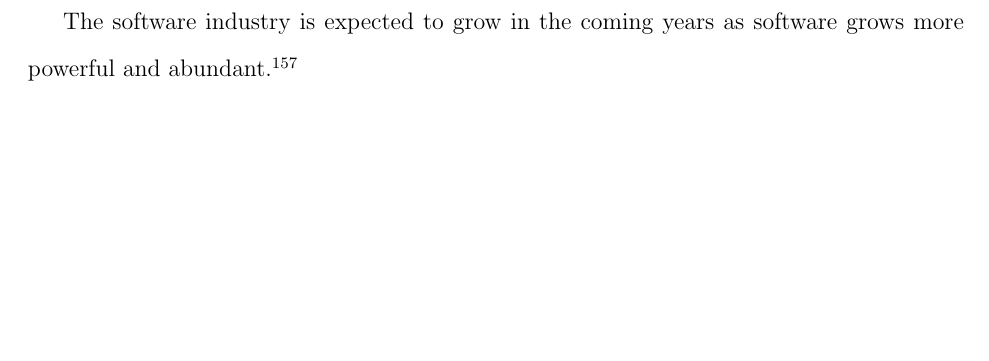
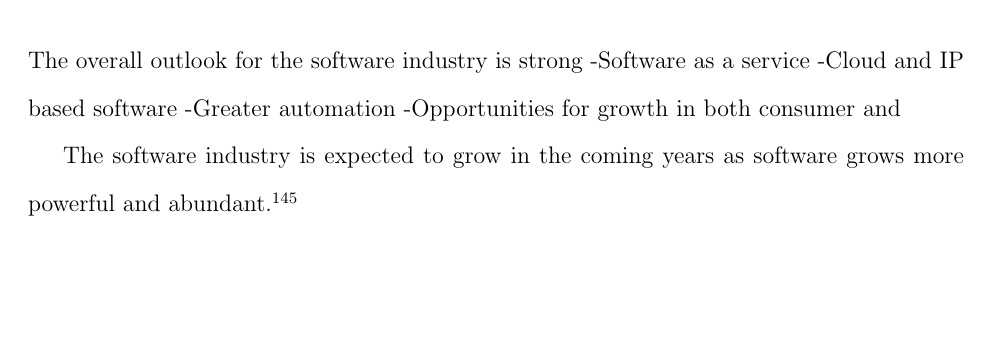
Before and after one commit to throwaway1163/IndustryReport, a LaTeX document (paper.tex, which reads Subsections/conclusion.tex): part of page 19 of 27 before the commit and part of page 18 of 27 after it, cut at the place of the change, the shorter picture padded with empty space. Compiled offline with pdfLaTeX.

Commit message:
Minimal changes

```diff
--- a/Subsections/conclusion.tex
+++ b/Subsections/conclusion.tex
@@ -1,3 +1,12 @@
+The overall outlook for the software industry is strong
+-Software as a service
+-Cloud and IP based software
+-Greater automation
+-Opportunities for growth in both consumer and
+
+The software industry is expected to grow in the coming years as software grows more powerful and abundant.\autocite[21]{SurveysSoftware2015}
+
+
 Oracle faces competition both from large vendor's such as IBM and Microsoft that offer broadly similar enterprise software products, as well as smaller rivals offering substitute services.\autocite[]{finkle2012larry}
 Although their is still substantial room for growth, the technology industry is arguably at a stage of relative maturity with industry giants like Oracle and Microsoft commanding immense market capitalizations.\autocite[]{finkle2012larry}
 Their exists high switching costs in the market for enterprise software solutions.\autocite[]{finkle2012larry}
```
Also changed, not shown: Subsections/conclusion.tex (2 more changed lines).
